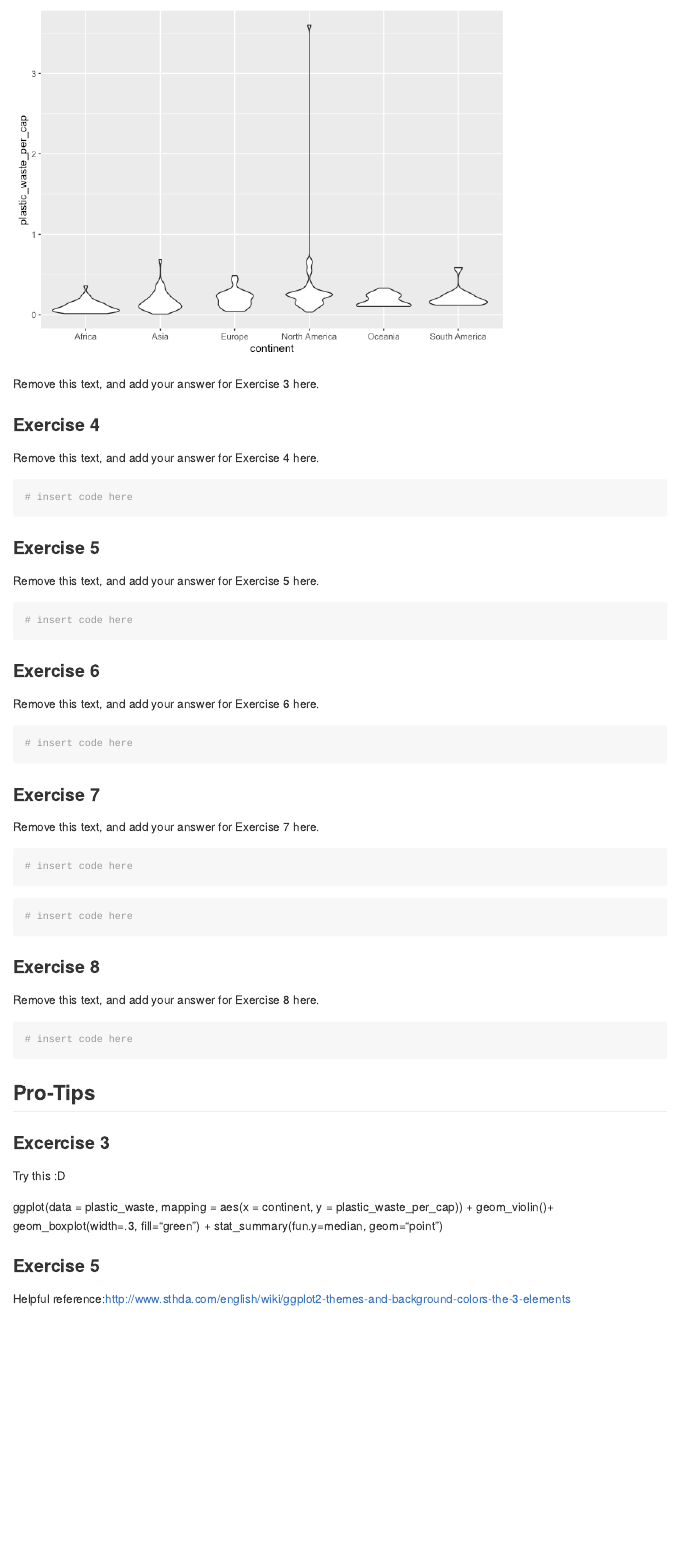
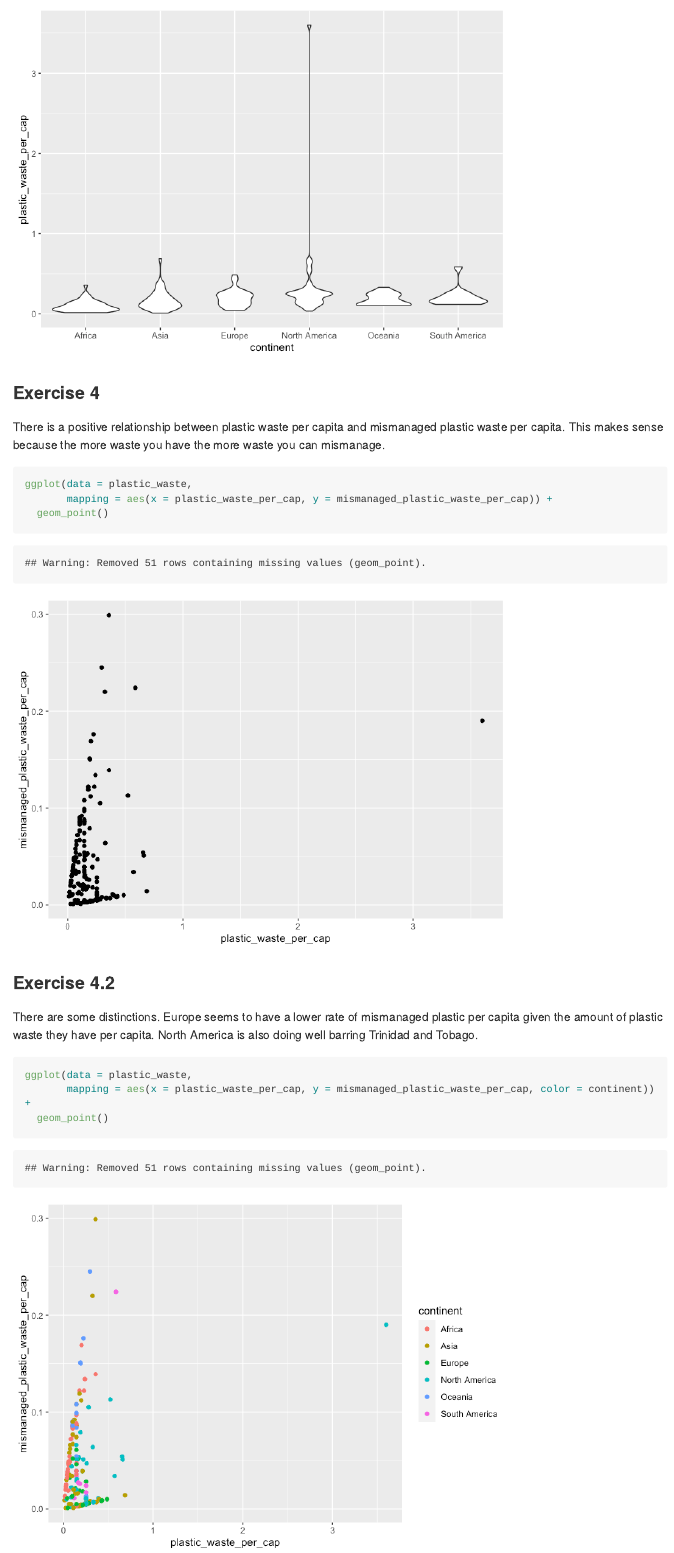
Before and after one commit to elseago/lab-02, an R Markdown document (lab-02.Rmd): the page in a window 1100 px wide, from 5290 px down before the commit and from 5360 px down after it. The pictures show the output file lab-02.md that the author committed with the source, drawn offline in the style of GitHub; long lines of code are wrapped.

Commit message:
Answers to ex 4.

````diff
--- a/lab-02.Rmd
+++ b/lab-02.Rmd
@@ -62,7 +62,7 @@ ggplot(data = plastic_waste,
 
 The box plots show each outlier more distinctly with individual dots per outlier. The violin plot makes it impossible to miss an outlier.The violin plot also shows the density of data at each value of plastic waste per capita.
 
-```{r}
+```{r plastic-waste-violin}
 ggplot(data = plastic_waste,
        mapping = aes(x = continent, y = plastic_waste_per_cap))+
   geom_violin()
@@ -70,8 +70,18 @@ ggplot(data = plastic_waste,
 
 ### Exercise 4
 
-Remove this text, and add your answer for Exercise 4 here.
+There is a positive relationship between plastic waste per capita and mismanaged plastic waste per capita. This makes sense because the more waste you have the more waste you can mismanage.
 
-```{r plastic-waste-violin}
-# insert code here
+```{r scatter plot of plastic-waste-per-cap and mismanaged-plastic-waste}
+ggplot(data = plastic_waste,
+       mapping = aes(x = plastic_waste_per_cap, y = mismanaged_plastic_waste_per_cap)) +
+  geom_point()
 ```
+
+### Exercise 4.2
+There are some distinctions. Europe seems to have a lower rate of mismanaged plastic per capita given the amount of plastic waste they have per capita. North America is also doing well barring Trinidad and Tobago.
+
+```{r}
+ggplot(data = plastic_waste,
+       mapping = aes(x = plastic_waste_per_cap, y = mismanaged_plastic_waste_per_cap, color = continent)) +
+  geom_point()
````
Also changed, not shown: lab-02.md, lab-02_files/figure-gfm/plastic-waste-violin-1.png (added), lab-02_files/figure-gfm/scatter plot of plastic-waste-per-cap and mismanaged-plastic-waste-1.png (added), lab-02_files/figure-gfm/unnamed-chunk-1-1.png, lab-02_files/figure-gfm/unnamed-chunk-2-1.png (added), lab-02_files/figure-gfm/unnamed-chunk-2-2.png (added), lab-02.Rmd (22 more changed lines).
